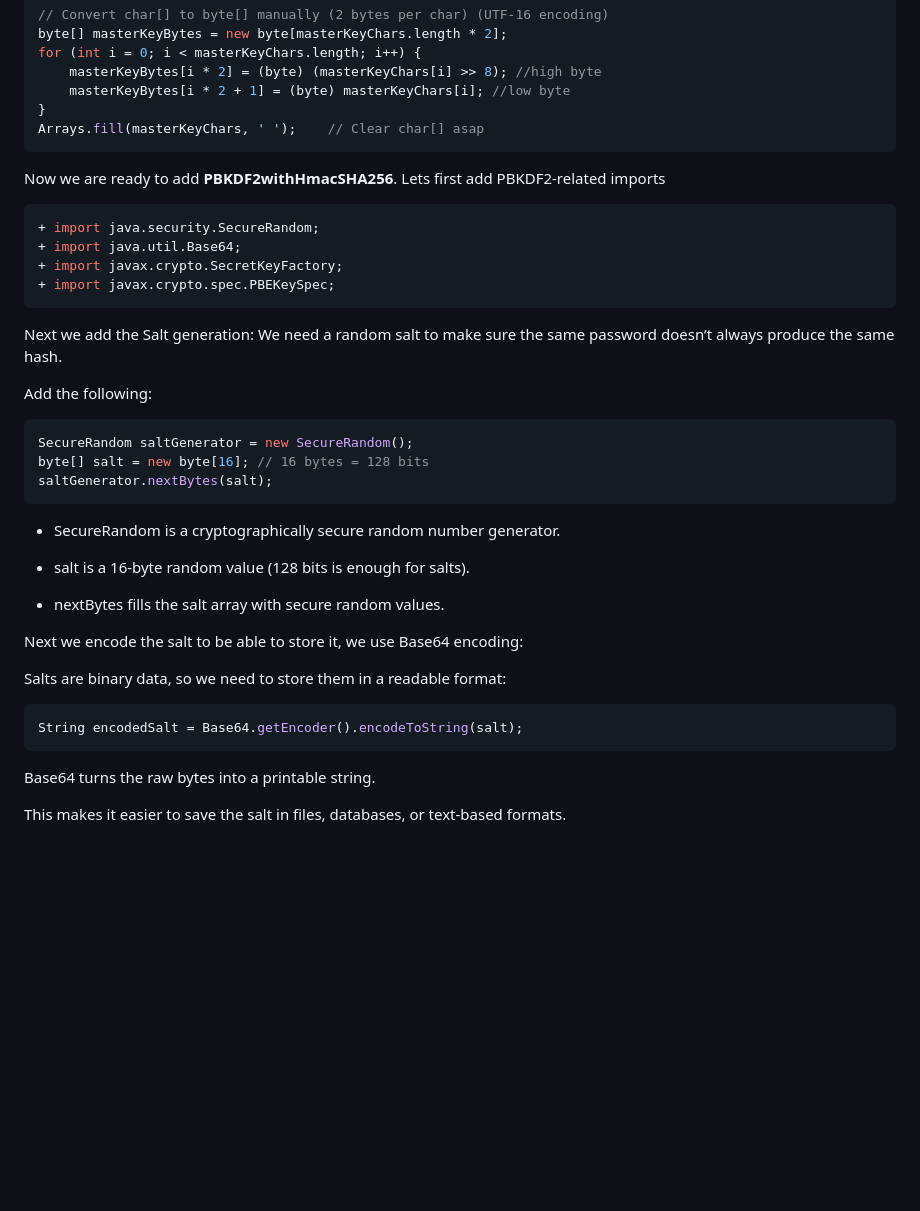
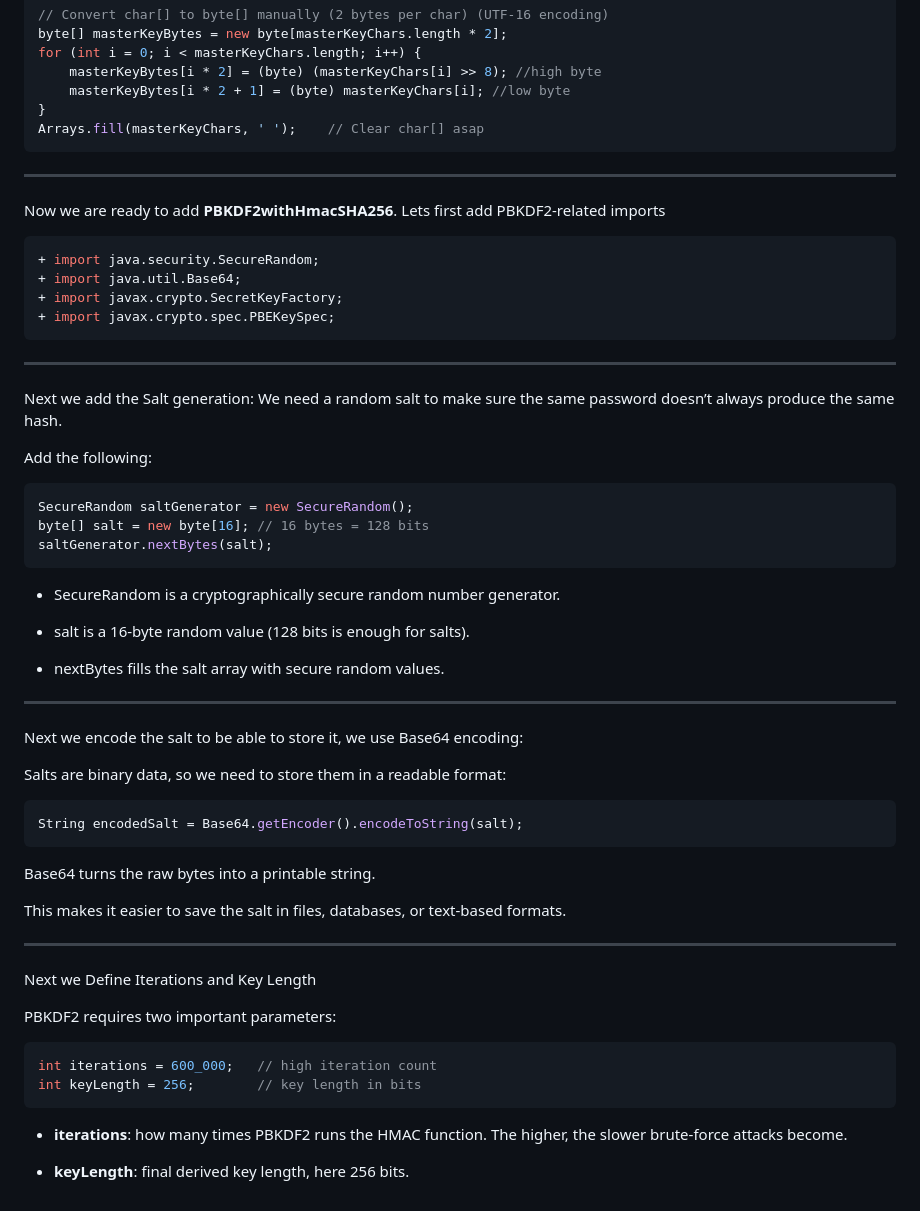
Before and after one commit to Othmaneelmo/PasswordManager, a Markdown page: documentation/Project Overview.md, the part around the change. Rendered like a GitHub page; blank space fills up the shorter version.

````diff
--- a/documentation/Project Overview.md
+++ b/documentation/Project Overview.md
@@ -464,7 +464,7 @@ for (int i = 0; i < masterKeyChars.length; i++) {
 }
 Arrays.fill(masterKeyChars, ' ');    // Clear char[] asap
 ```
-
+---
 Now we are ready to add **PBKDF2withHmacSHA256**.
 Lets first add PBKDF2-related imports
 ```java
@@ -473,7 +473,7 @@ Lets first add PBKDF2-related imports
 + import javax.crypto.SecretKeyFactory;
 + import javax.crypto.spec.PBEKeySpec;
 ```
-
+---
 Next we add the Salt generation:
 We need a random salt to make sure the same password doesn’t always produce the same hash.
 
@@ -489,7 +489,7 @@ saltGenerator.nextBytes(salt);
 * salt is a 16-byte random value (128 bits is enough for salts).
 
 * nextBytes fills the salt array with secure random values.
-
+---
 Next we encode the salt to be able to store it, we use Base64 encoding:
 
 Salts are binary data, so we need to store them in a readable format:
@@ -500,3 +500,16 @@ String encodedSalt = Base64.getEncoder().encodeToString(salt);
 Base64 turns the raw bytes into a printable string.
 
 This makes it easier to save the salt in files, databases, or text-based formats.
+
+---
+Next we Define Iterations and Key Length
+
+PBKDF2 requires two important parameters:
+```java
+int iterations = 600_000;   // high iteration count
+int keyLength = 256;        // key length in bits
+```
+
+* **iterations**: how many times PBKDF2 runs the HMAC function. The higher, the slower brute-force attacks become.
+
+* **keyLength**: final derived key length, here 256 bits.
````
